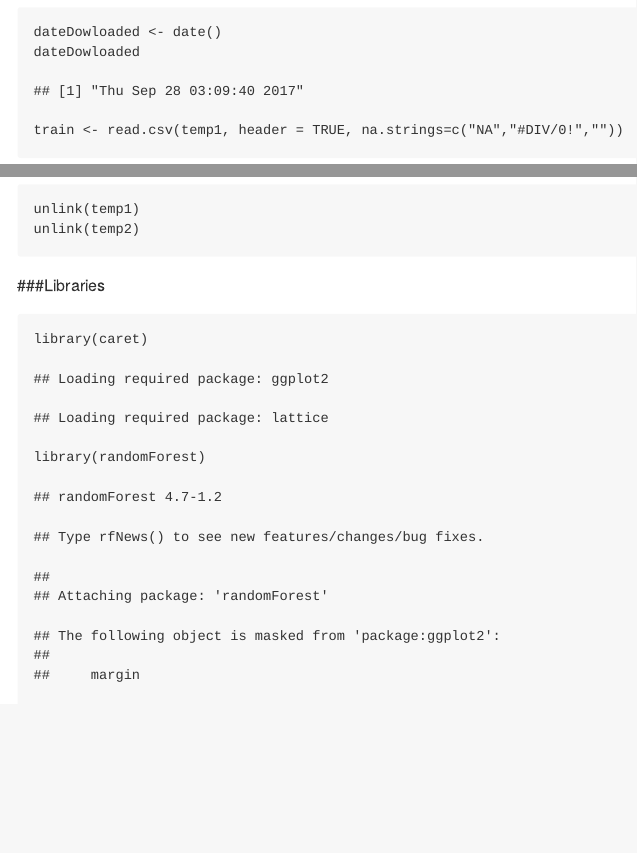
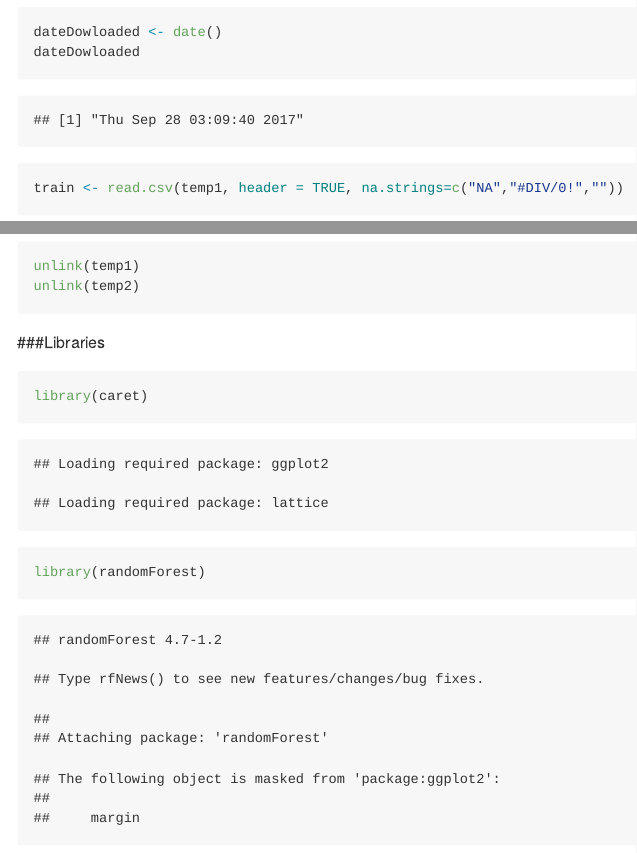
Before and after one commit to amontgom/Practical_Machine_Learning_Course_Project, an R Markdown document (MachineLearningProjectCode.Rmd): the page in a window 1100 px wide, from 1040 px down before the commit and from 1020 px down after it, so that both start at the same text, and a second part further down, joined at a grey line. Rendered offline with R 4.5, knitr and Pandoc, with nearby package versions; both versions are drawn in the output format of the newer one; some code elsewhere in the file could not run offline; long lines of code are wrapped; common packages that the code uses without loading them are loaded.

Commit message:
Add files via upload

```diff
--- a/MachineLearningProjectCode.Rmd
+++ b/MachineLearningProjectCode.Rmd
@@ -2,7 +2,9 @@
 title: "MachineLearningProject"
 author: "Aaron Taylor"
 date: "September 27, 2017"
-output: html_document
+output:
+  md_document:
+    variant: markdown_github
 ---
 
 ******
```
Also changed, not shown: MachineLearningProjectCode.md (added), MachineLearningProjectCode.Rmd (1 more changed lines), 4 other files.
